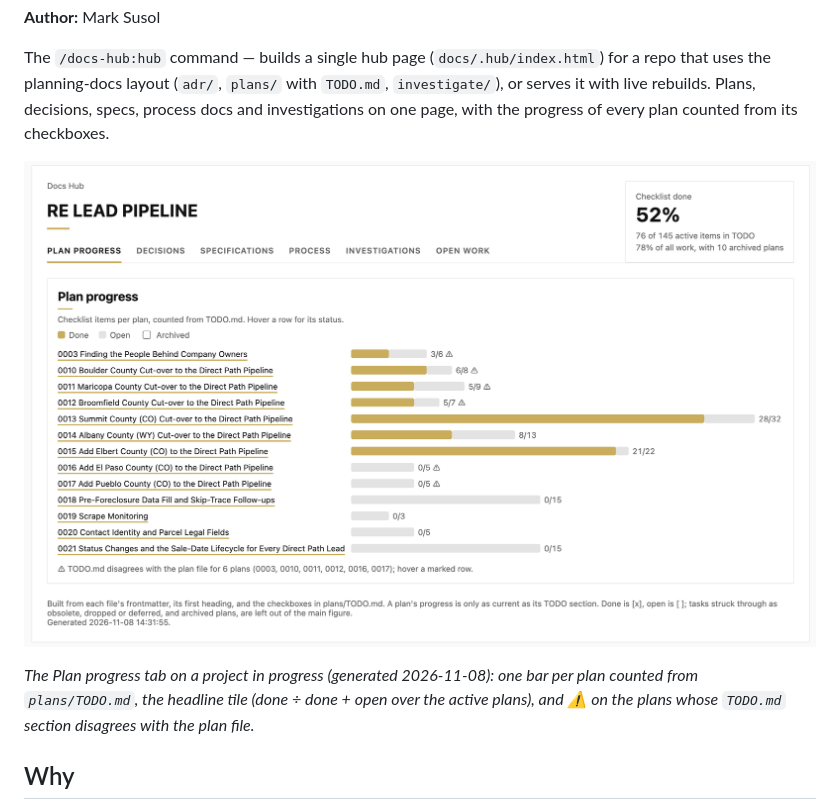
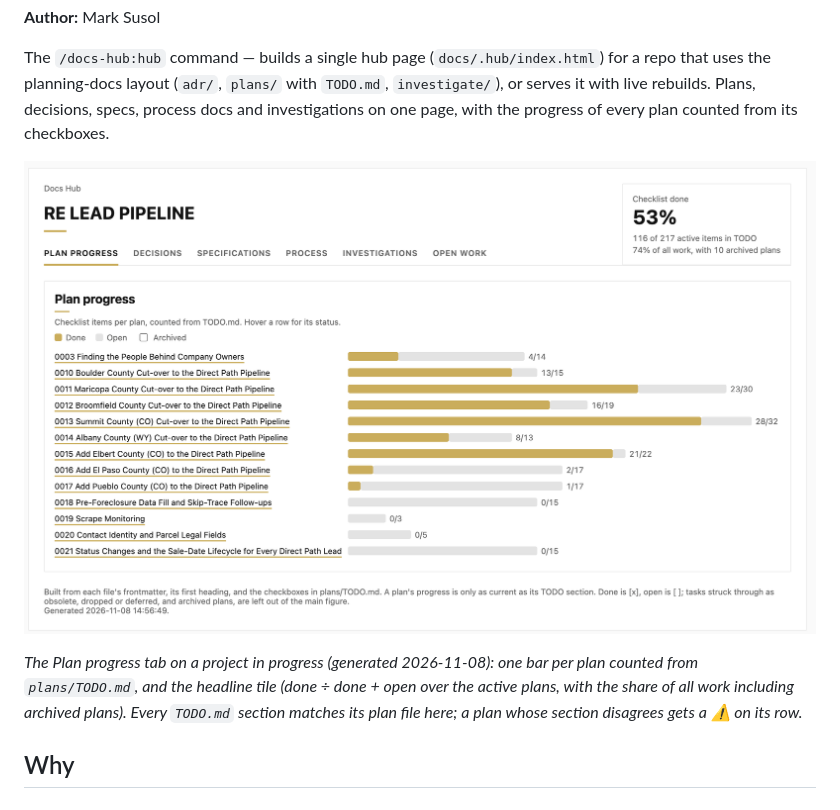
Before and after one commit to msusol/claude-code-plugins, a Markdown page: docs-hub/README.md, the part around one of its changes. Rendered like a GitHub page; pictures changed too: docs-hub/images/plan-progress.png.

Commit message:
docs(docs-hub): use the in-sync Plan progress screenshot in the README
Replace images/plan-progress.png with a screenshot where every plan's
TODO.md section matches its plan file (53%, 116 of 217 active items, no
warning rows), and update the README's alt text and caption to match; the
caption still says a plan whose section disagrees gets a warning on its row.

No plugin file changed, so no version is raised (docs-hub stays at 0.4.0).

Verified: scripts/check-plugin-versions.zsh against origin/main reports
"plugin versions OK"; the committed image was opened and is the screenshot
dated 2026-11-08 14:56:49 with no warning marks.

Co-Authored-By: Claude Sonnet 5.5 <noreply@anthropic.com>

```diff
--- a/docs-hub/README.md
+++ b/docs-hub/README.md
@@ -13,7 +13,8 @@ every plan counted from its checkboxes.
 
 *The Plan progress tab on a project in progress (generated 2026-11-08): one bar per plan counted from
-`plans/TODO.md`, the headline tile (done ÷ done + open over the active plans), and ⚠ on the plans whose
-`TODO.md` section disagrees with the plan file.*
+`plans/TODO.md`, and the headline tile (done ÷ done + open over the active plans, with the share of all work
+including archived plans). Every `TODO.md` section matches its plan file here; a plan whose section
+disagrees gets a ⚠ on its row.*
 
 ## Why
 
```
Also changed, not shown: other parts of docs-hub/README.md (+1 -1 lines).
